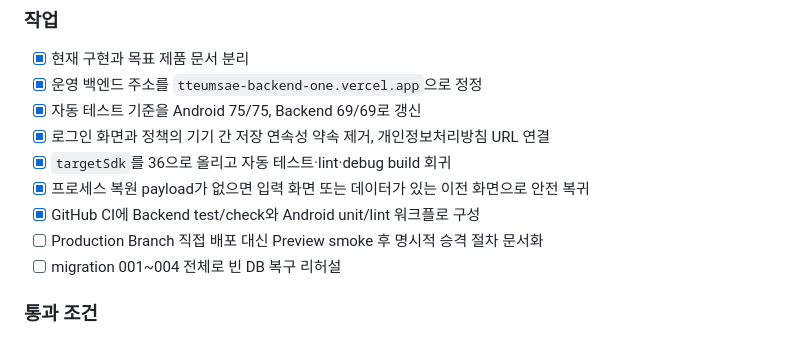
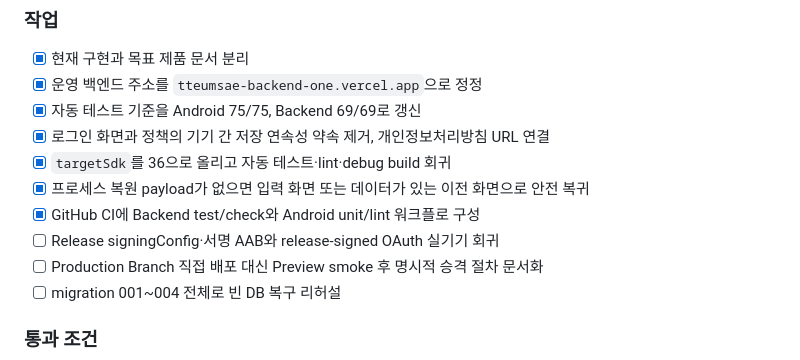
Before and after one commit to Newrred/tteumsae, a Markdown page: docs/09_NEXT_VERSION_PLAN.md, the part around the change. Rendered like a GitHub page.

```diff
--- a/docs/09_NEXT_VERSION_PLAN.md
+++ b/docs/09_NEXT_VERSION_PLAN.md
@@ -26,6 +26,7 @@
 - [x] `targetSdk`를 36으로 올리고 자동 테스트·lint·debug build 회귀
 - [x] 프로세스 복원 payload가 없으면 입력 화면 또는 데이터가 있는 이전 화면으로 안전 복귀
 - [x] GitHub CI에 Backend test/check와 Android unit/lint 워크플로 구성
+- [ ] Release signingConfig·서명 AAB와 release-signed OAuth 실기기 회귀
 - [ ] Production Branch 직접 배포 대신 Preview smoke 후 명시적 승격 절차 문서화
 - [ ] migration 001~004 전체로 빈 DB 복구 리허설
 
```
Also changed, not shown: docs/08_QA_AND_KNOWN_ISSUES.md (+1 -1 lines), 1 other file.
